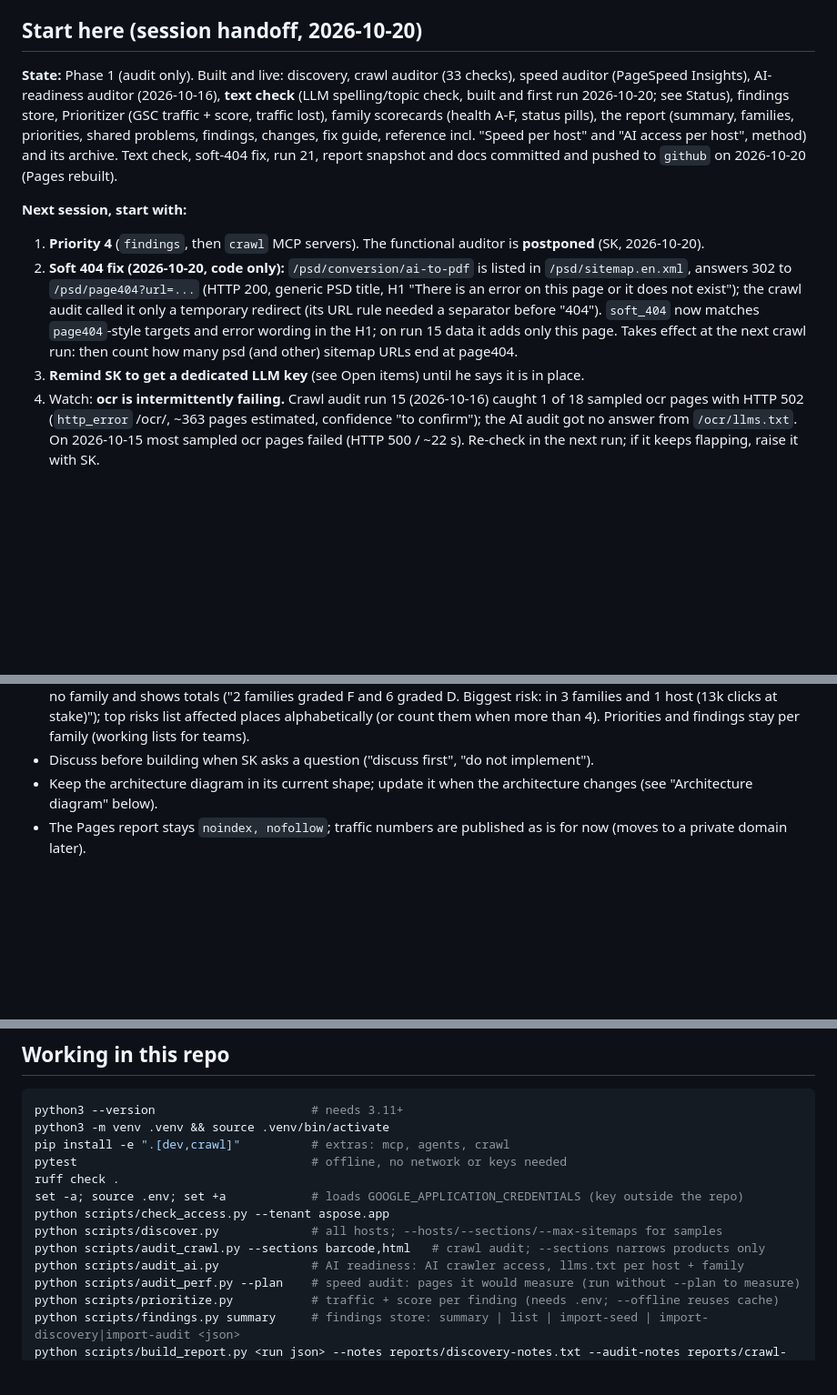
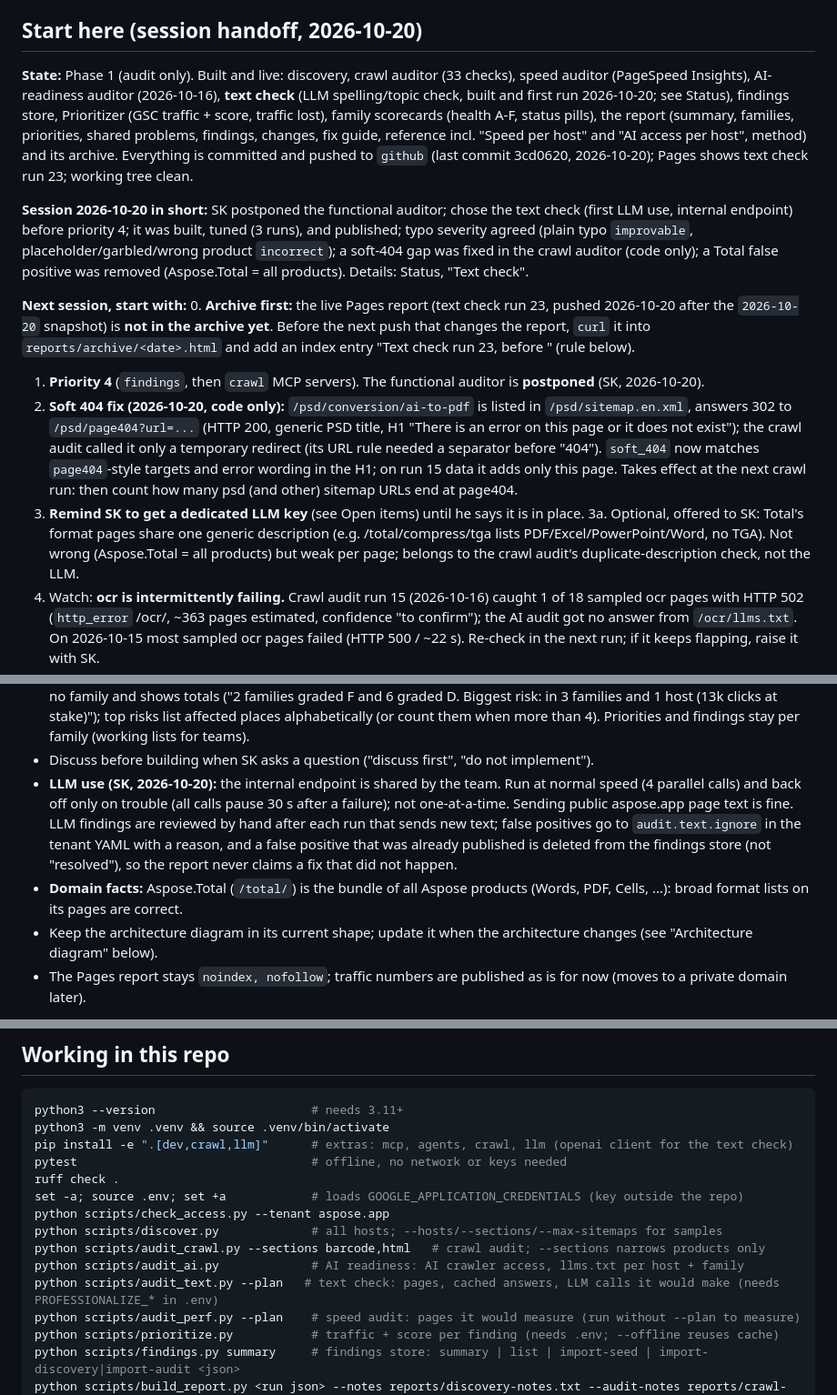
Before and after one commit to shoaibkhan-aspose/health-and-recovery, a Markdown page: CLAUDE.md, 3 parts joined by grey strips. Shown at 91% size. Drawn GitHub-style; blank space fills up the shorter version.

Commit message:
CLAUDE.md: session handoff for 2026-10-20
Archive-first note for the live run-23 report, LLM usage rules, Aspose.Total
fact, llm extra in the install line.

Assisted by Claude Code

````diff
--- a/CLAUDE.md
+++ b/CLAUDE.md
@@ -10,12 +10,16 @@ Domain-agnostic agents that audit a web property, report what is broken, not opt
 
 ## Start here (session handoff, 2026-10-20)
 
-**State:** Phase 1 (audit only). Built and live: discovery, crawl auditor (33 checks), speed auditor (PageSpeed Insights), AI-readiness auditor (2026-10-16), **text check** (LLM spelling/topic check, built and first run 2026-10-20; see Status), findings store, Prioritizer (GSC traffic + score, traffic lost), family scorecards (health A-F, status pills), the report (summary, families, priorities, shared problems, findings, changes, fix guide, reference incl. "Speed per host" and "AI access per host", method) and its archive. Text check, soft-404 fix, run 21, report snapshot and docs committed and pushed to `github` on 2026-10-20 (Pages rebuilt).
+**State:** Phase 1 (audit only). Built and live: discovery, crawl auditor (33 checks), speed auditor (PageSpeed Insights), AI-readiness auditor (2026-10-16), **text check** (LLM spelling/topic check, built and first run 2026-10-20; see Status), findings store, Prioritizer (GSC traffic + score, traffic lost), family scorecards (health A-F, status pills), the report (summary, families, priorities, shared problems, findings, changes, fix guide, reference incl. "Speed per host" and "AI access per host", method) and its archive. Everything is committed and pushed to `github` (last commit 3cd0620, 2026-10-20); Pages shows text check run 23; working tree clean.
+
+**Session 2026-10-20 in short:** SK postponed the functional auditor; chose the text check (first LLM use, internal endpoint) before priority 4; it was built, tuned (3 runs), and published; typo severity agreed (plain typo `improvable`, placeholder/garbled/wrong product `incorrect`); a soft-404 gap was fixed in the crawl auditor (code only); a Total false positive was removed (Aspose.Total = all products). Details: Status, "Text check".
 
 **Next session, start with:**
+0. **Archive first:** the live Pages report (text check run 23, pushed 2026-10-20 after the `2026-10-20` snapshot) is **not in the archive yet**. Before the next push that changes the report, `curl` it into `reports/archive/<date>.html` and add an index entry "Text check run 23, before <change>" (rule below).
 1. **Priority 4** (`findings`, then `crawl` MCP servers). The functional auditor is **postponed** (SK, 2026-10-20).
 2. **Soft 404 fix (2026-10-20, code only):** `/psd/conversion/ai-to-pdf` is listed in `/psd/sitemap.en.xml`, answers 302 to `/psd/page404?url=...` (HTTP 200, generic PSD title, H1 "There is an error on this page or it does not exist"); the crawl audit called it only a temporary redirect (its URL rule needed a separator before "404"). `soft_404` now matches `page404`-style targets and error wording in the H1; on run 15 data it adds only this page. Takes effect at the next crawl run: then count how many psd (and other) sitemap URLs end at page404.
 3. **Remind SK to get a dedicated LLM key** (see Open items) until he says it is in place.
+3a. Optional, offered to SK: Total's format pages share one generic description (e.g. /total/compress/tga lists PDF/Excel/PowerPoint/Word, no TGA). Not wrong (Aspose.Total = all products) but weak per page; belongs to the crawl audit's duplicate-description check, not the LLM.
 4. Watch: **ocr is intermittently failing.** Crawl audit run 15 (2026-10-16) caught 1 of 18 sampled ocr pages with HTTP 502 (`http_error` /ocr/, ~363 pages estimated, confidence "to confirm"); the AI audit got no answer from `/ocr/llms.txt`. On 2026-10-15 most sampled ocr pages failed (HTTP 500 / ~22 s). Re-check in the next run; if it keeps flapping, raise it with SK.
 5. Open questions for SK are under "Open discussions" below (shared problems severity, Aspose.ai comparison, sample transparency, a "Speed" pill on family cards, tenant 2, Pages rename), plus two small AI ones: whether short status incident pages should count in "almost no text without JavaScript", and whether dashboard/api.products are right to skip for llms.txt.
 
@@ -50,6 +54,8 @@ git add -A && git commit -m "..." && git push github master   # Actions rebuilds
 - **Archive before anything replaces the live report (SK, 2026-10-15: "store in archive whatever is necessary and don't forget it"):** before pushing a report whose structure or data changed, check `reports/archive/index.json`. If the version live on Pages is not archived yet, download it (`curl` the Pages URL into `reports/archive/<date>.html`, add an index entry "…, before <change>"; it equals a build of the last commit), then build the new report with `--snapshot "After <change>"`. Every version that was ever live must end up in the archive.
 - **Report wording names issues, never blames teams** (SK, 2026-10-13): no "worst", "failing", "weak"; the verdict names no family and shows totals ("2 families graded F and 6 graded D. Biggest risk: <issue> in 3 families and 1 host (13k clicks at stake)"); top risks list affected places alphabetically (or count them when more than 4). Priorities and findings stay per family (working lists for teams).
 - Discuss before building when SK asks a question ("discuss first", "do not implement").
+- **LLM use (SK, 2026-10-20):** the internal endpoint is shared by the team. Run at normal speed (4 parallel calls) and back off only on trouble (all calls pause 30 s after a failure); not one-at-a-time. Sending public aspose.app page text is fine. LLM findings are reviewed by hand after each run that sends new text; false positives go to `audit.text.ignore` in the tenant YAML with a reason, and a false positive that was already published is deleted from the findings store (not "resolved"), so the report never claims a fix that did not happen.
+- **Domain facts:** Aspose.Total (`/total/`) is the bundle of all Aspose products (Words, PDF, Cells, ...): broad format lists on its pages are correct.
 - Keep the architecture diagram in its current shape; update it when the architecture changes (see "Architecture diagram" below).
 - The Pages report stays `noindex, nofollow`; traffic numbers are published as is for now (moves to a private domain later).
 
@@ -227,7 +233,7 @@ Not done yet:
 ```bash
 python3 --version                      # needs 3.11+
 python3 -m venv .venv && source .venv/bin/activate
-pip install -e ".[dev,crawl]"          # extras: mcp, agents, crawl
+pip install -e ".[dev,crawl,llm]"      # extras: mcp, agents, crawl, llm (openai client for the text check)
 pytest                                 # offline, no network or keys needed
 ruff check .
 set -a; source .env; set +a            # loads GOOGLE_APPLICATION_CREDENTIALS (key outside the repo)
@@ -235,6 +241,7 @@ python scripts/check_access.py --tenant aspose.app
 python scripts/discover.py             # all hosts; --hosts/--sections/--max-sitemaps for samples
 python scripts/audit_crawl.py --sections barcode,html   # crawl audit; --sections narrows products only
 python scripts/audit_ai.py             # AI readiness: AI crawler access, llms.txt per host + family
+python scripts/audit_text.py --plan   # text check: pages, cached answers, LLM calls it would make (needs PROFESSIONALIZE_* in .env)
 python scripts/audit_perf.py --plan    # speed audit: pages it would measure (run without --plan to measure)
 python scripts/prioritize.py           # traffic + score per finding (needs .env; --offline reuses cache)
 python scripts/findings.py summary     # findings store: summary | list | import-seed | import-discovery|import-audit <json>
````
